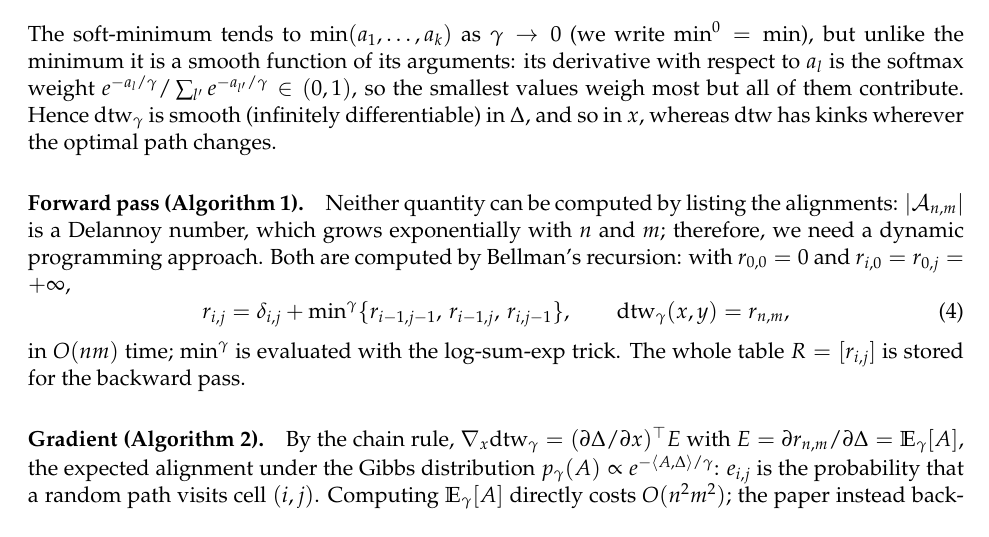
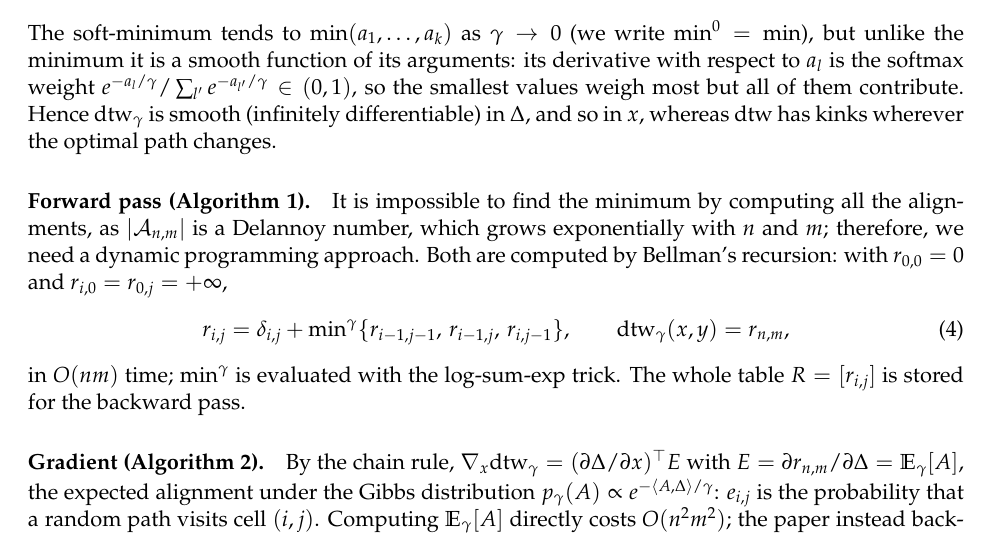
Before and after one commit to PabloAlmendralejo/MVA, a LaTeX document (report/main.tex): part of page 2 of 8, cut so that both start at the same text. Compiled offline with pdfLaTeX.

Commit message:
Method: Pablo's wording for the Delannoy argument

```diff
--- a/report/main.tex
+++ b/report/main.tex
@@ -56,7 +56,7 @@ Therefore, soft-DTW is the soft-minimum of the costs of all alignments:
 \end{equation}
 The soft-minimum tends to $\min(a_1,\dots,a_k)$ as $\gamma\to0$ (we write $\min^{0}=\min$), but unlike the minimum it is a smooth function of its arguments: its derivative with respect to $a_l$ is the softmax weight $e^{-a_l/\gamma}/\sum_{l'}e^{-a_{l'}/\gamma}\in(0,1)$, so the smallest values weigh most but all of them contribute. Hence $\sdtw$ is smooth (infinitely differentiable) in $\Delta$, and so in $x$, whereas $\mathrm{dtw}$ has kinks wherever the optimal path changes.
 \paragraph{Forward pass (Algorithm 1).}
-Neither quantity can be computed by listing the alignments: $|\mathcal A_{n,m}|$ is a Delannoy number, which grows exponentially with $n$ and $m$; therefore, we need a dynamic programming approach. Both are computed by Bellman's recursion: with $r_{0,0}=0$ and $r_{i,0}=r_{0,j}=+\infty$,
+It is impossible to find the minimum by computing all the alignments, as $|\mathcal A_{n,m}|$ is a Delannoy number, which grows exponentially with $n$ and $m$; therefore, we need a dynamic programming approach. Both are computed by Bellman's recursion: with $r_{0,0}=0$ and $r_{i,0}=r_{0,j}=+\infty$,
 \begin{equation}
 r_{i,j}=\delta_{i,j}+\minop\{r_{i-1,j-1},\,r_{i-1,j},\,r_{i,j-1}\},\qquad \sdtw(x,y)=r_{n,m},
 \end{equation}
```
Also changed, not shown: report/main.pdf.
